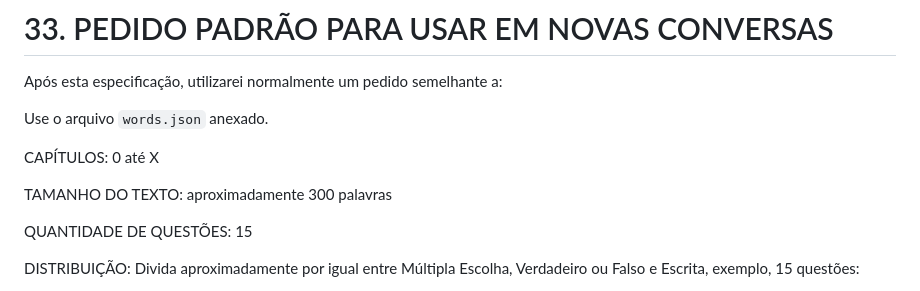
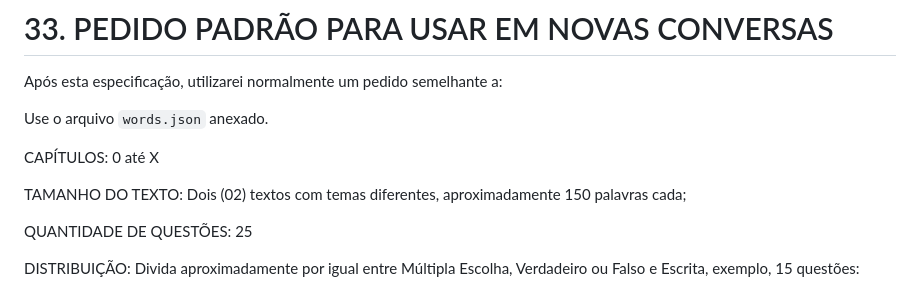
Before and after one commit to mv-pereira/Flashcards, a Markdown page: Questões.md, the part around the change. Drawn GitHub-style.

```diff
--- a/Questões.md
+++ b/Questões.md
@@ -1954,9 +1954,9 @@ Use o arquivo `words.json` anexado.
 
 CAPÍTULOS: 0 até X
 
-TAMANHO DO TEXTO: aproximadamente 300 palavras
-
-QUANTIDADE DE QUESTÕES: 15
+TAMANHO DO TEXTO: Dois (02) textos com temas diferentes, aproximadamente 150 palavras cada;
+
+QUANTIDADE DE QUESTÕES: 25
 
 DISTRIBUIÇÃO:
 Divida aproximadamente por igual entre Múltipla Escolha, Verdadeiro ou Falso e Escrita, exemplo, 15 questões:
```
